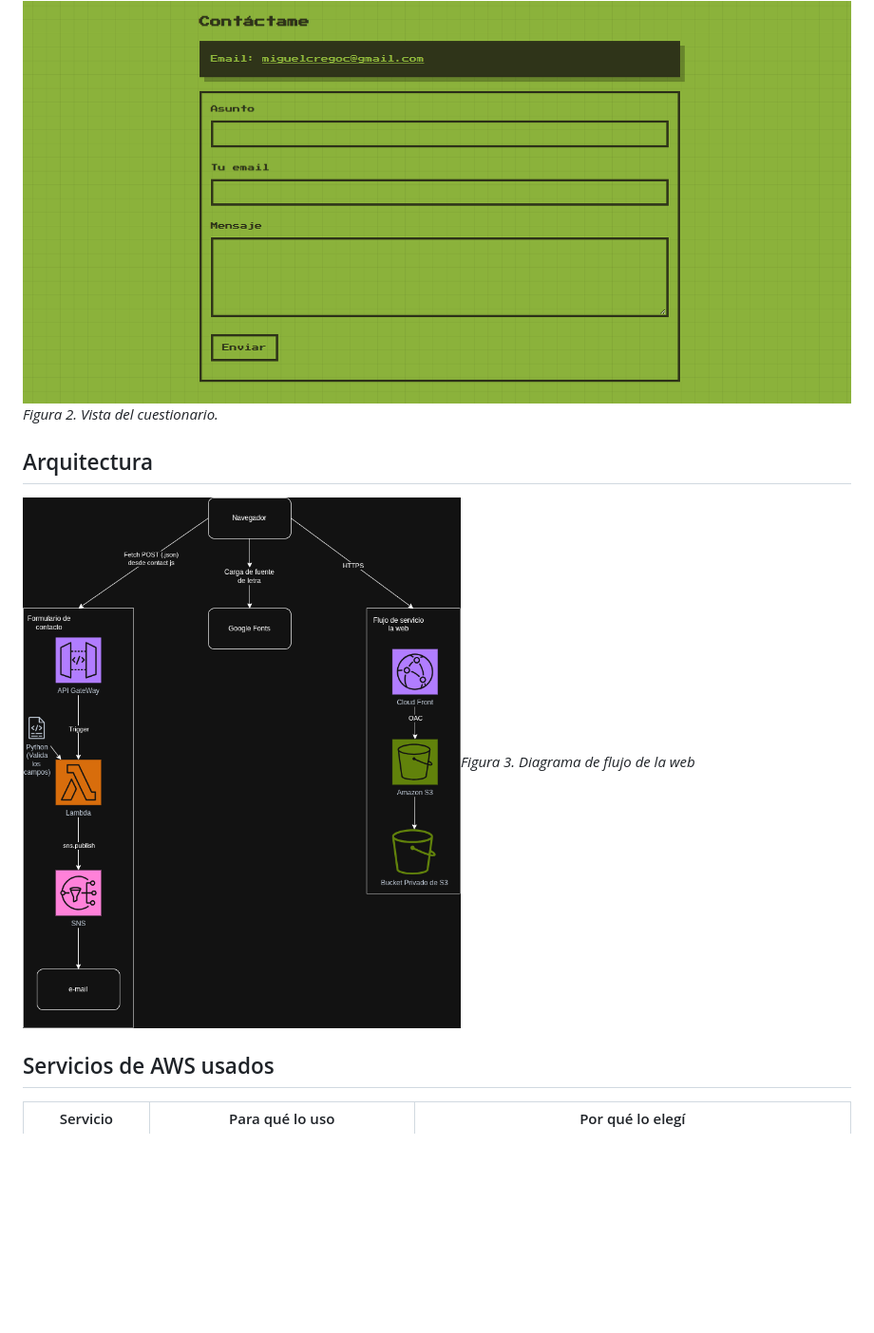
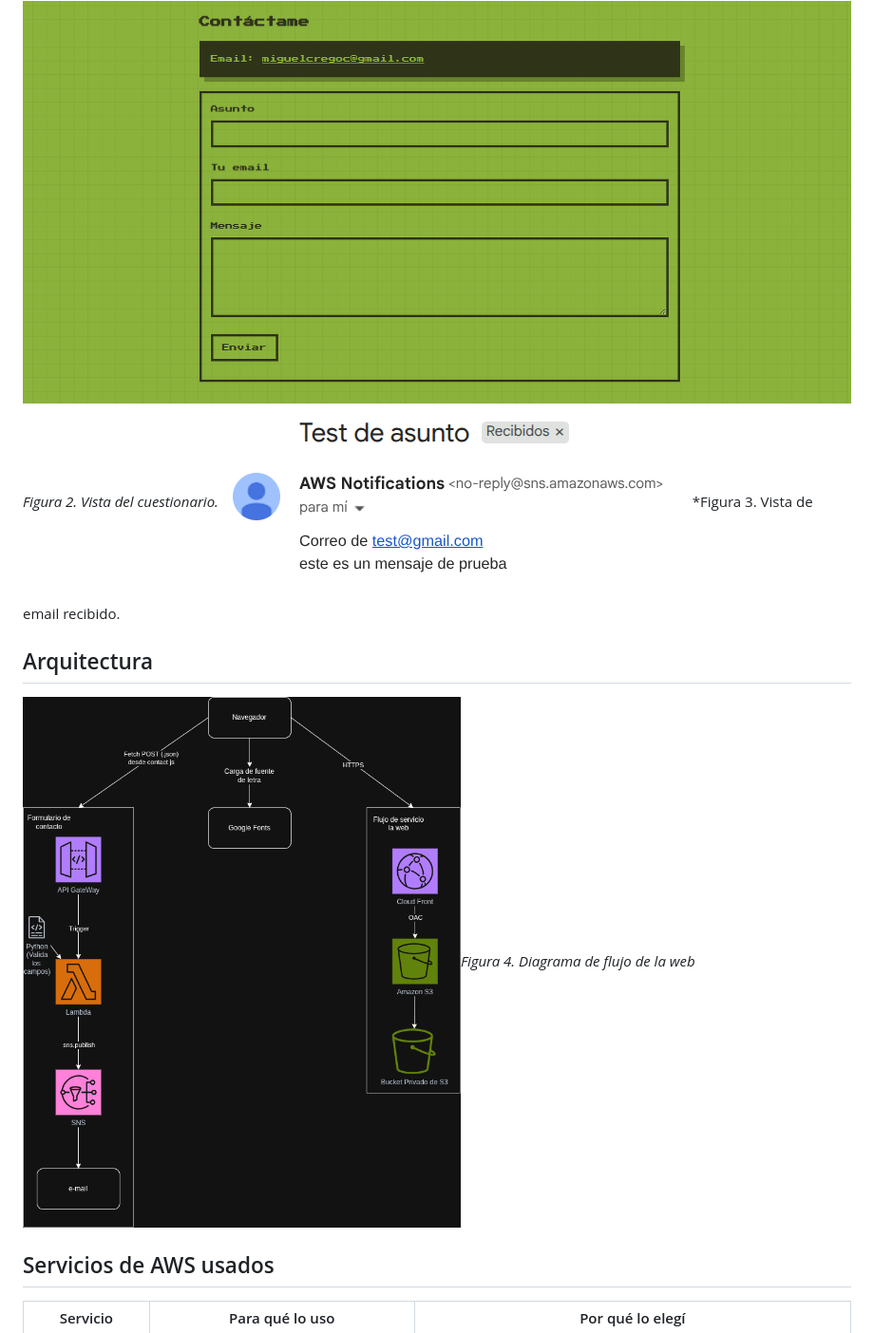
Before and after one commit to miguelcregoc/curriculum-web, a Markdown page: README.md, the part around the change. Shown at 95% size. Rendered like a GitHub page; pictures changed too: img/vistaEmail.png (added); blank space fills up the shorter version.

Commit message:
añado vistaEmail

```diff
--- a/README.md
+++ b/README.md
@@ -8,10 +8,11 @@ Importante: La estructura de este proyecto es meramente explicativa, por ejemplo
 
 ![Vista 1](img/vistaInicial.png)*Figura 1. Vista inicial de la pagina.*
 ![cuestionario](img/vistaCuestionario.png)*Figura 2. Vista del cuestionario.*
+![vista correo](img/vistaEmail.png)*Figura 3. Vista de email recibido.
 
 ## Arquitectura
 
-![Diagrama de flujo](img/DiagramaArquitectura.drawio.png)*Figura 3. Diagrama de flujo de la web*
+![Diagrama de flujo](img/DiagramaArquitectura.drawio.png)*Figura 4. Diagrama de flujo de la web*
 
 ## Servicios de AWS usados
 
```
